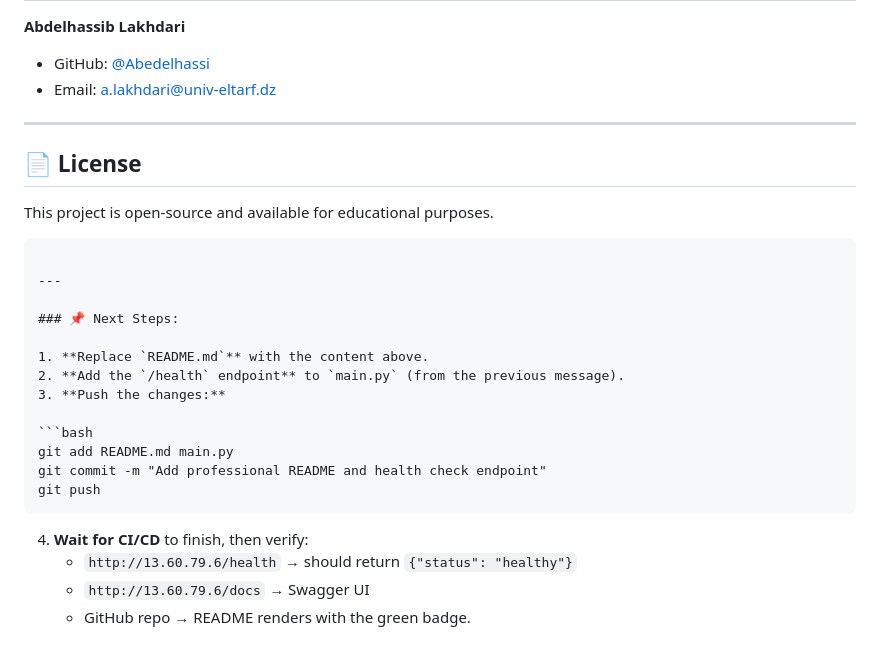
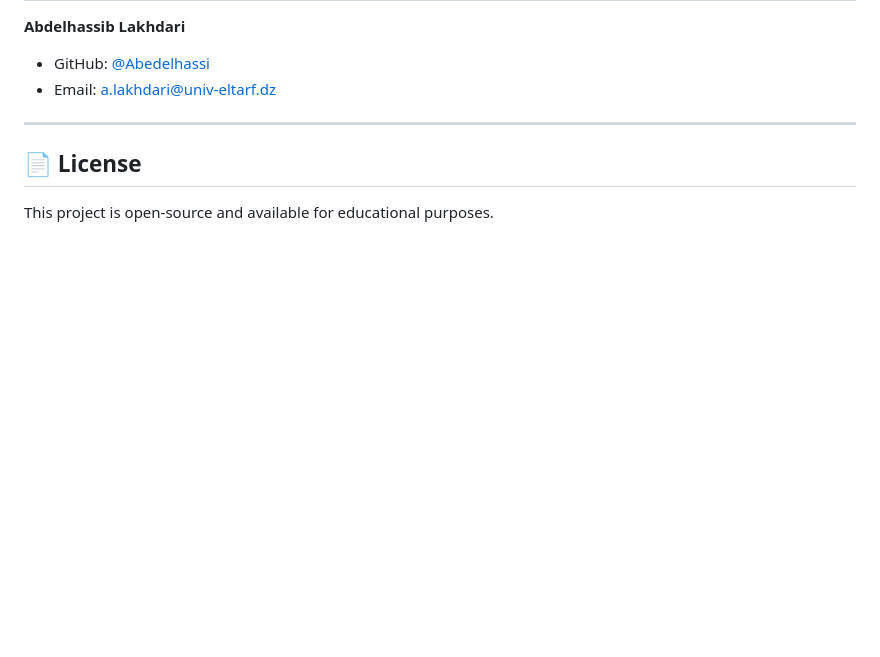
Before and after one commit to Abedelhassi/currency-converter-api, a Markdown page: README.md, the part around the change. Drawn GitHub-style; blank space fills up the shorter version.

Commit message:
Update README by removing next steps section
Removed next steps and example commands from README.

````diff
--- a/README.md
+++ b/README.md
@@ -155,23 +155,3 @@ curl -X POST http://13.60.79.6/convert \
 ## 📄 License
 
 This project is open-source and available for educational purposes.
-```
-
----
-
-### 📌 Next Steps:
-
-1. **Replace `README.md`** with the content above.
-2. **Add the `/health` endpoint** to `main.py` (from the previous message).
-3. **Push the changes:**
-
-```bash
-git add README.md main.py
-git commit -m "Add professional README and health check endpoint"
-git push
-```
-
-4. **Wait for CI/CD** to finish, then verify:
-   - `http://13.60.79.6/health` → should return `{"status": "healthy"}`
-   - `http://13.60.79.6/docs` → Swagger UI
-   - GitHub repo → README renders with the green badge.
````
